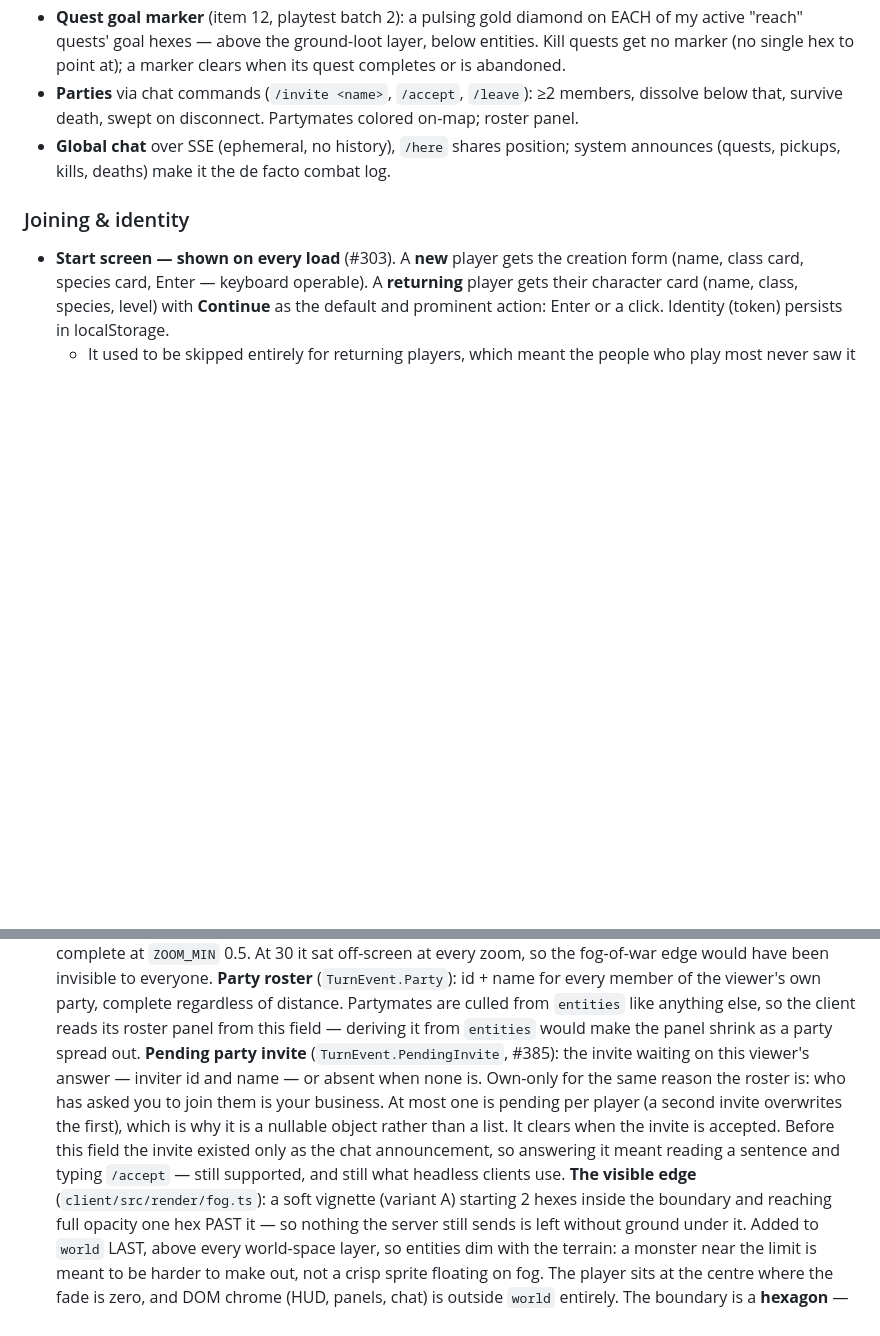
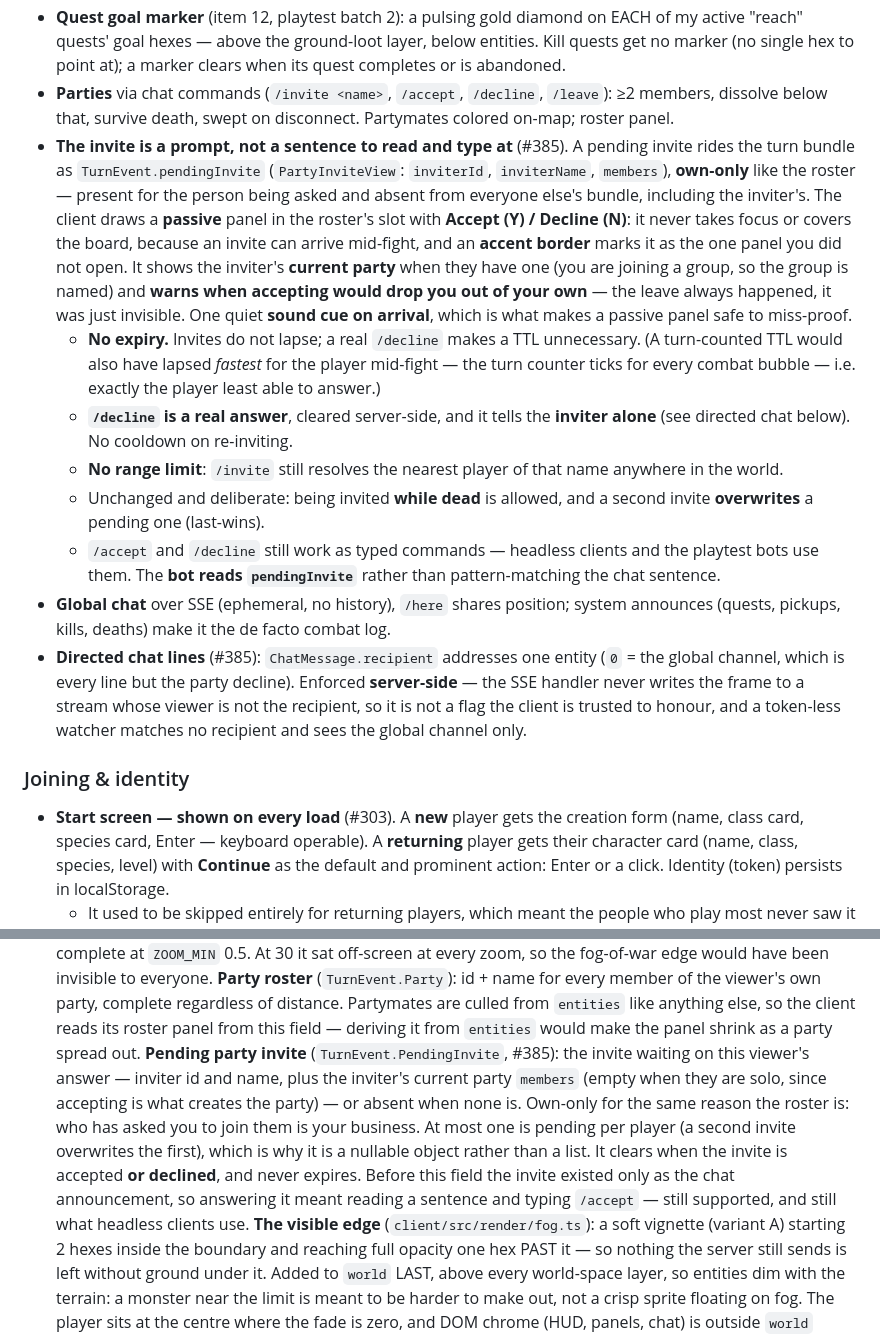
Before and after one commit to starquake/mediumrogue, a Markdown page: docs/FEATURES.md, 2 parts joined by grey strips. GitHub-like rendering; blank space fills up the shorter version.

```diff
--- a/docs/FEATURES.md
+++ b/docs/FEATURES.md
@@ -1060,12 +1060,43 @@ roll, so it is ARPG-legal on jewelry.
   on EACH of my active "reach" quests' goal hexes — above the ground-loot
   layer, below entities. Kill quests get no marker (no single hex to point
   at); a marker clears when its quest completes or is abandoned.
-- **Parties** via chat commands (`/invite <name>`, `/accept`, `/leave`):
-  ≥2 members, dissolve below that, survive death, swept on disconnect.
-  Partymates colored on-map; roster panel.
+- **Parties** via chat commands (`/invite <name>`, `/accept`, `/decline`,
+  `/leave`): ≥2 members, dissolve below that, survive death, swept on
+  disconnect. Partymates colored on-map; roster panel.
+- **The invite is a prompt, not a sentence to read and type at** (#385). A
+  pending invite rides the turn bundle as `TurnEvent.pendingInvite`
+  (`PartyInviteView`: `inviterId`, `inviterName`, `members`), **own-only** like
+  the roster — present for the person being asked and absent from everyone
+  else's bundle, including the inviter's. The client draws a **passive** panel
+  in the roster's slot with **Accept (Y) / Decline (N)**: it never takes focus
+  or covers the board, because an invite can arrive mid-fight, and an **accent
+  border** marks it as the one panel you did not open. It shows the inviter's
+  **current party** when they have one (you are joining a group, so the group
+  is named) and **warns when accepting would drop you out of your own** — the
+  leave always happened, it was just invisible. One quiet **sound cue on
+  arrival**, which is what makes a passive panel safe to miss-proof.
+  - **No expiry.** Invites do not lapse; a real `/decline` makes a TTL
+    unnecessary. (A turn-counted TTL would also have lapsed *fastest* for the
+    player mid-fight — the turn counter ticks for every combat bubble — i.e.
+    exactly the player least able to answer.)
+  - **`/decline` is a real answer**, cleared server-side, and it tells the
+    **inviter alone** (see directed chat below). No cooldown on re-inviting.
+  - **No range limit**: `/invite` still resolves the nearest player of that
+    name anywhere in the world.
+  - Unchanged and deliberate: being invited **while dead** is allowed, and a
+    second invite **overwrites** a pending one (last-wins).
+  - `/accept` and `/decline` still work as typed commands — headless clients
+    and the playtest bots use them. The **bot reads `pendingInvite`** rather
+    than pattern-matching the chat sentence.
 - **Global chat** over SSE (ephemeral, no history), `/here` shares position;
   system announces (quests, pickups, kills, deaths) make it the de facto
   combat log.
+- **Directed chat lines** (#385): `ChatMessage.recipient` addresses one entity
+  (`0` = the global channel, which is every line but the party decline).
+  Enforced **server-side** — the SSE handler never writes the frame to a stream
+  whose viewer is not the recipient, so it is not a flag the client is trusted
+  to honour, and a token-less watcher matches no recipient and sees the global
+  channel only.
 
 ### Joining & identity
 - **Start screen — shown on every load** (#303). A **new** player gets the
@@ -1254,13 +1285,15 @@ roll, so it is ARPG-legal on jewelry.
   from this field — deriving it from `entities` would make the panel shrink
   as a party spread out.
   **Pending party invite** (`TurnEvent.PendingInvite`, #385): the invite
-  waiting on this viewer's answer — inviter id and name — or absent when
-  none is. Own-only for the same reason the roster is: who has asked you to
-  join them is your business. At most one is pending per player (a second
-  invite overwrites the first), which is why it is a nullable object rather
-  than a list. It clears when the invite is accepted. Before this field the
-  invite existed only as the chat announcement, so answering it meant reading
-  a sentence and typing `/accept` — still supported, and still what headless
+  waiting on this viewer's answer — inviter id and name, plus the inviter's
+  current party `members` (empty when they are solo, since accepting is what
+  creates the party) — or absent when none is. Own-only for the same reason
+  the roster is: who has asked you to join them is your business. At most one
+  is pending per player (a second invite overwrites the first), which is why
+  it is a nullable object rather than a list. It clears when the invite is
+  accepted **or declined**, and never expires. Before this field the invite
+  existed only as the chat announcement, so answering it meant reading a
+  sentence and typing `/accept` — still supported, and still what headless
   clients use.
   **The visible edge** (`client/src/render/fog.ts`): a soft vignette (variant
   A) starting 2 hexes inside the boundary and reaching full opacity one hex
```
Also changed, not shown: docs/design-decisions.md (+51 -0 lines).
